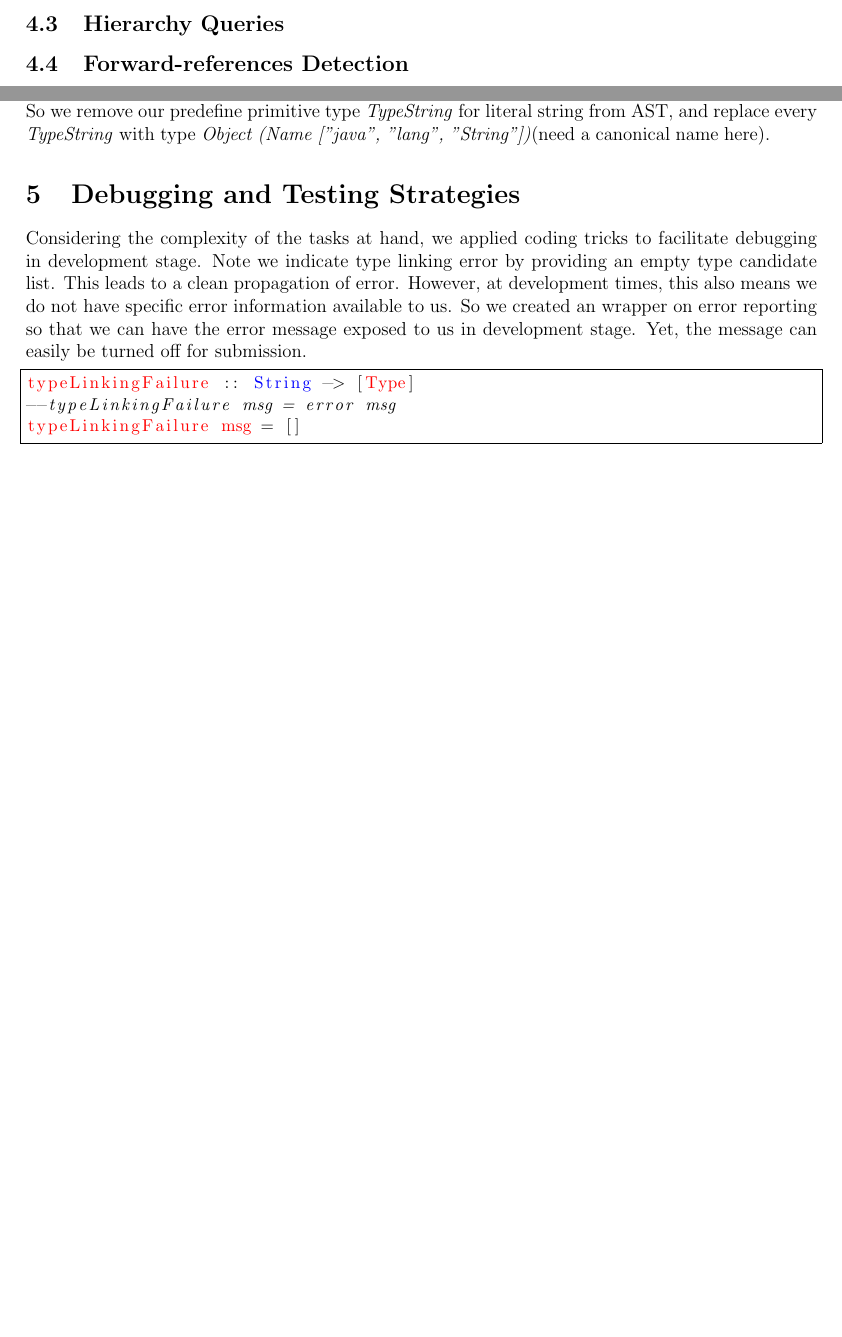
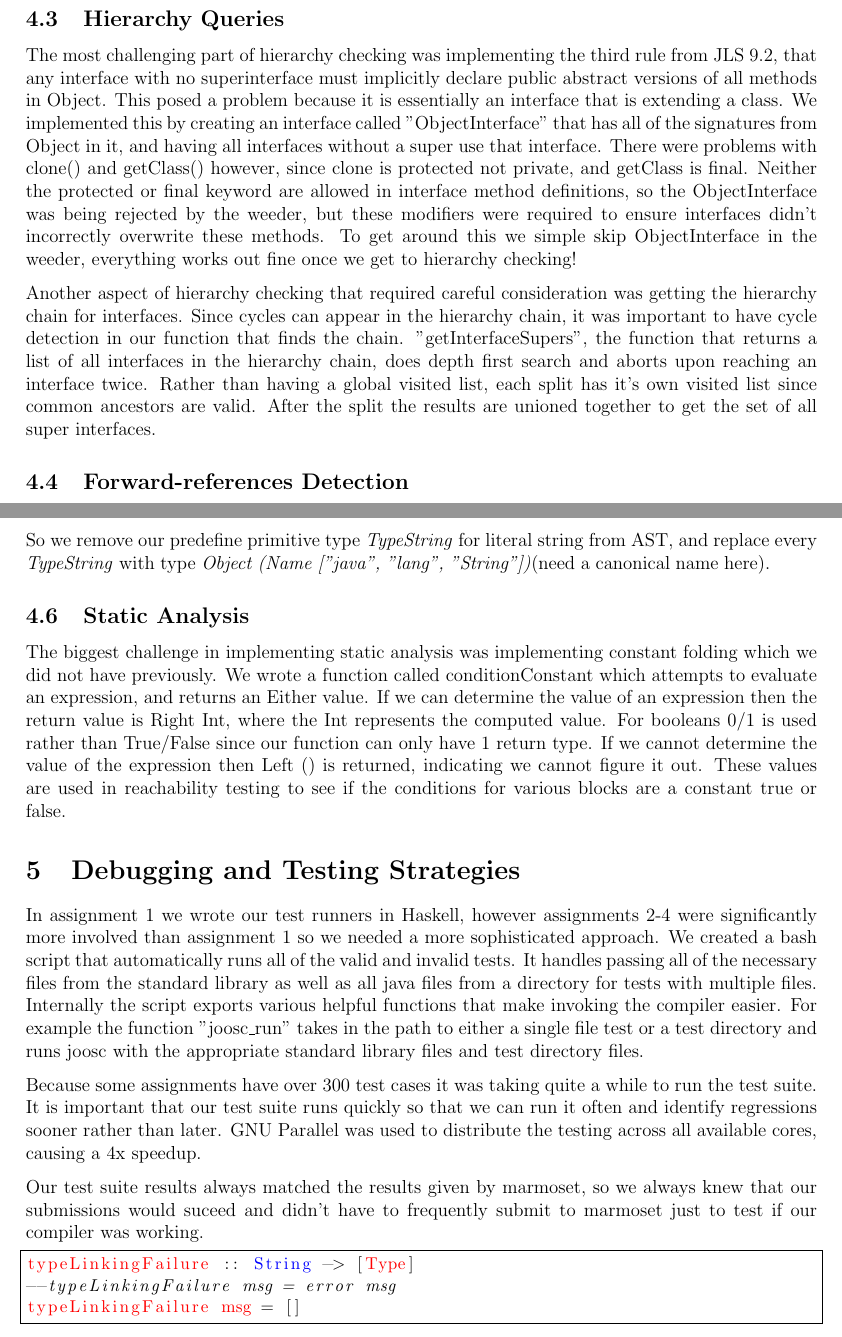
Before and after one commit to SiweiYang/CS644, a LaTeX document (doc/a4.tex): two parts of pages 5 and 6 of 6 before the commit and two parts of pages 6 and 7 of 7 after it, joined at a grey line, cut so that both start at the same text, the shorter picture padded with empty space. Compiled offline with pdfLaTeX.

Commit message:
add back paragraphs

```diff
--- a/doc/a4.tex
+++ b/doc/a4.tex
@@ -199,7 +207,18 @@ traverseInstanceEntry' root (TN (SYM mds ls ln lt) _) (nm:cname) = traverseInsta
 Note this special rule guarantees attribute access on a field can be redirected to the type node corresponds to the field. We also wraps this method with another one that take care of access control on each attribute access.
 
 \subsection{Hierarchy Queries}
-%justin
+The most challenging part of hierarchy checking was implementing the third rule from JLS 9.2, that any interface with no superinterface must implicitly declare public abstract versions of all methods in Object.
+This posed a problem because it is essentially an interface that is extending a class.
+We implemented this by creating an interface called "ObjectInterface" that has all of the signatures from Object in it, and having all interfaces without a super use that interface.
+There were problems with clone() and getClass() however, since clone is protected not private, and getClass is final.
+Neither the protected or final keyword are allowed in interface method definitions, so the ObjectInterface was being rejected by the weeder, but these modifiers were required to ensure interfaces didn't incorrectly overwrite these methods.
+To get around this we simple skip ObjectInterface in the weeder, everything works out fine once we get to hierarchy checking!
+
+Another aspect of hierarchy checking that required careful consideration was getting the hierarchy chain for interfaces.
+Since cycles can appear in the hierarchy chain, it was important to have cycle detection in our function that finds the chain.
+"getInterfaceSupers", the function that returns a list of all interfaces in the hierarchy chain, does depth first search and aborts upon reaching an interface twice.
+Rather than having a global visited list, each split has it's own visited list since common ancestors are valid.
+After the split the results are unioned together to get the set of all super interfaces.
 
 \subsection{Forward-references Detection}
 %siwei
@@ -222,9 +240,26 @@ However, \emph{String} is a special case here, because Java does not define a pr
 It means every literal string can be thought with type \emph{Object String}.
 So we remove our predefine primitive type \emph{TypeString} for literal string from AST, and replace every \emph{TypeString} with type \emph{Object (Name ["java", "lang", "String"])}(need a canonical name here).
 
+\subsection{Static Analysis}
+The biggest challenge in implementing static analysis was implementing constant folding which we did not have previously.
+We wrote a function called conditionConstant which attempts to evaluate an expression, and returns an Either value.
+If we can determine the value of an expression then the return value is Right Int, where the Int represents the computed value.
+For booleans 0/1 is used rather than True/False since our function can only have 1 return type.
+If we cannot determine the value of the expression then Left () is returned, indicating we cannot figure it out.
+These values are used in reachability testing to see if the conditions for various blocks are a constant true or false.
+
 \section{Debugging and Testing Strategies}
-%siwei
-Considering the complexity of the tasks at hand, we applied coding tricks to facilitate debugging in development stage. Note we indicate type linking error by providing an empty type candidate list. This leads to a clean propagation of error. However, at development times, this also means we do not have specific error information available to us. So we created an wrapper on error reporting so that we can have the error message exposed to us in development stage. Yet, the message can easily be turned off for submission.
+In assignment 1 we wrote our test runners in Haskell, however assignments 2-4 were significantly more involved than assignment 1 so we needed a more sophisticated approach.
+We created a bash script that automatically runs all of the valid and invalid tests.
+It handles passing all of the necessary files from the standard library as well as all java files from a directory for tests with multiple files.
+Internally the script exports various helpful functions that make invoking the compiler easier.
+For example the function "joosc\_run" takes in the path to either a single file test or a test directory and runs joosc with the appropriate standard library files and test directory files.
+
+Because some assignments have over 300 test cases it was taking quite a while to run the test suite.
+It is important that our test suite runs quickly so that we can run it often and identify regressions sooner rather than later.
+GNU Parallel was used to distribute the testing across all available cores, causing a 4x speedup.
+
+Our test suite results always matched the results given by marmoset, so we always knew that our submissions would suceed and didn't have to frequently submit to marmoset just to test if our compiler was working.
 \begin{lstlisting}
 typeLinkingFailure :: String -> [Type]
 --typeLinkingFailure msg = error msg
```
Also changed, not shown: doc/a4.tex (17 more changed lines).
